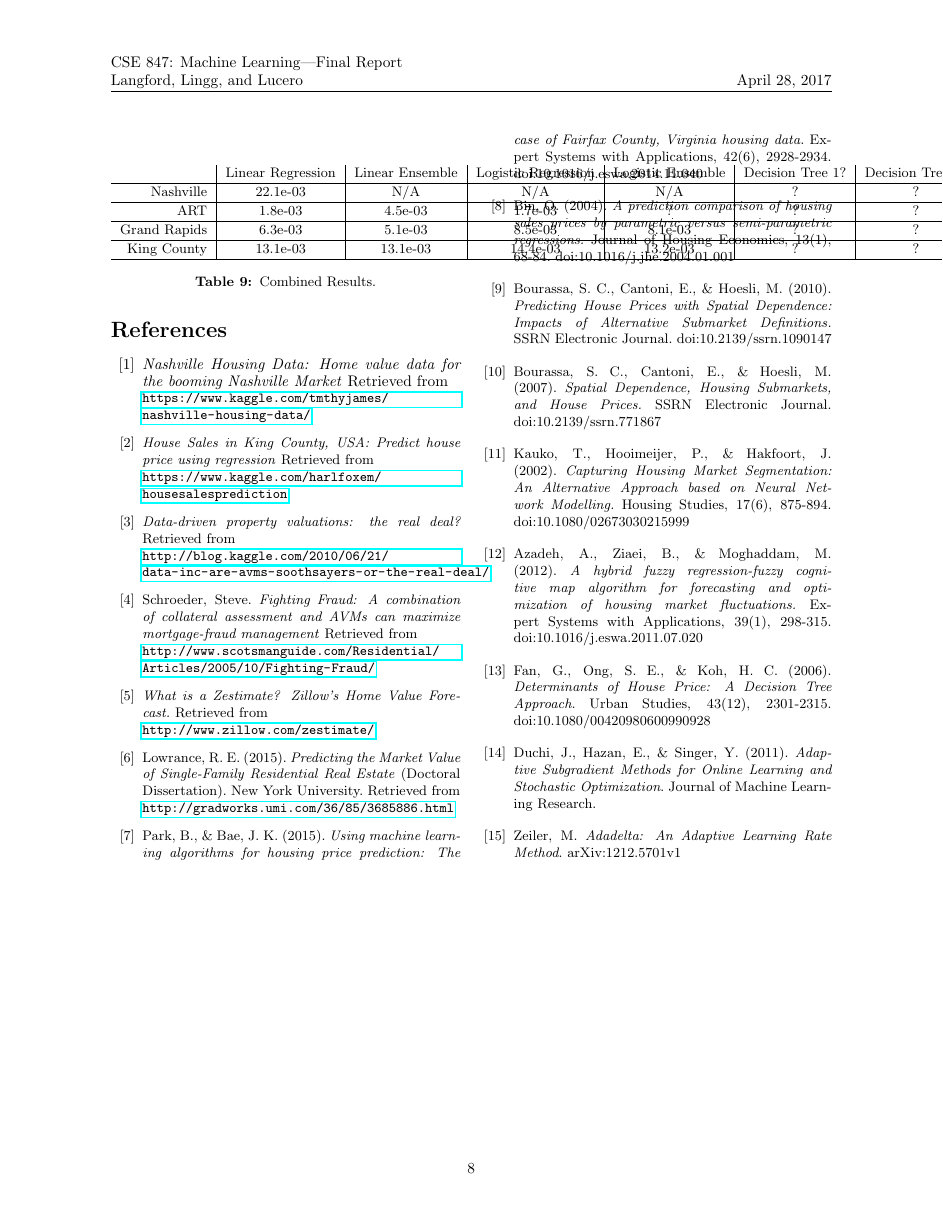
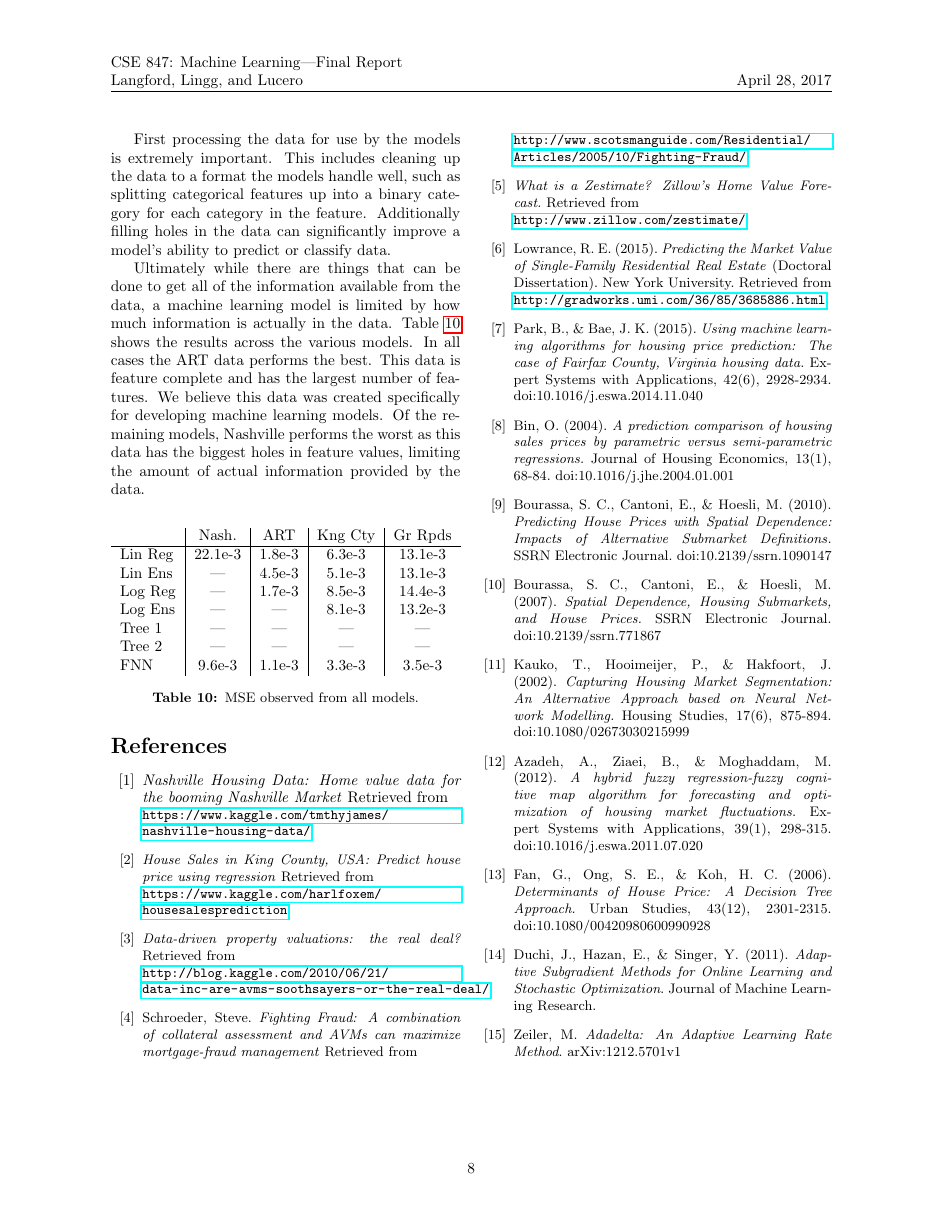
Before and after one commit to msu-ml/17spr_lingg_langford_lucero, a LaTeX document (FinalReport/Final.tex): page 8 of 8. Compiled offline with pdfLaTeX.

Commit message:
Fixed table in conclusion

```diff
--- a/FinalReport/Final.tex
+++ b/FinalReport/Final.tex
@@ -342,19 +358,18 @@
 
 		\begin{center}
 	        \captionsetup{type=table}
-			\begin{tabular}{r|c|c|c|c|c|c|c|c}
-				& \small{Linear Regression} & \small{Linear Ensemble} &  \small{Logistic Regression} & \small{Logistic Ensemble} & \small{Decision Tree 1?} & \small{Decision Tree 2?} & \small{Neural Netork 1?} & \small{Neural Netork 2?}\\
+	        \begin{tabular}{l|c|c|c|c}
+	        	        & Nash.   & ART     & Kng Cty & Gr Rpds  \\
 	        	\hline
-				\small{Nashville} & \small{22.1e-03} & \small{N/A} & \small{N/A} & \small{N/A} & \small{?} & \small{?} & \small{?} & \small{?}\\
-				\hline
-				\small{ART} & \small{1.8e-03} & \small{4.5e-03} & \small{1.7e-03} & \small{?} & \small{?} & \small{?} & \small{?} & \small{?}\\
-				\hline
-				\small{Grand Rapids} & \small{6.3e-03} & \small{5.1e-03} & \small{8.5e-03} & \small{8.1e-03} & \small{?} & \small{?} & \small{?} & \small{?}\\
-				\hline
-				\small{King County} & \small{13.1e-03} & \small{13.1e-03} & \small{14.4e-03} & \small{13.2e-03} & \small{?} & \small{?} & \small{?} & \small{?}\\
-				\hline
+	        	Lin Reg & 22.1e-3 & 1.8e-3  & 6.3e-3  & 13.1e-3  \\
+	        	Lin Ens & ---     & 4.5e-3  & 5.1e-3  & 13.1e-3  \\
+	        	Log Reg & ---     & 1.7e-3  & 8.5e-3  & 14.4e-3  \\
+	        	Log Ens & ---     & ---     & 8.1e-3  & 13.2e-3  \\
+	        	Tree 1  & ---     & ---     & ---     & ---      \\
+	        	Tree 2  & ---     & ---     & ---     & ---      \\
+	        	FNN     & 9.6e-3  & 1.1e-3  & 3.3e-3  & 3.5e-3   \\
 	        \end{tabular}
-			\captionof{table}{Combined Results.}
+			\captionof{table}{MSE observed from all models.}
 			\label{table:results}
 		\end{center}
 		\begin{thebibliography}{13}
```
Also changed, not shown: FinalReport/Final.pdf, FinalReport/Final.tex (30 more changed lines). Lines whose indentation alone changed are shown as unchanged.
